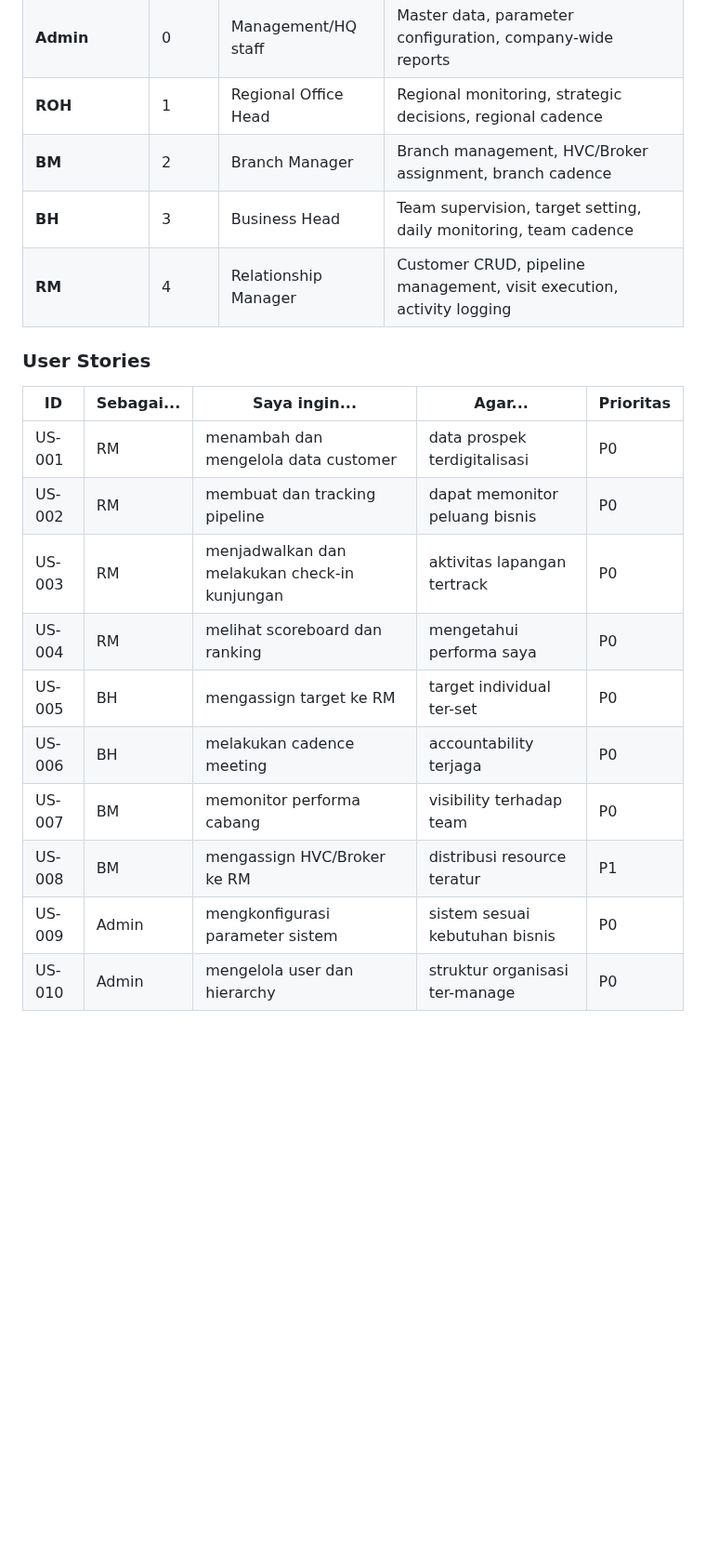
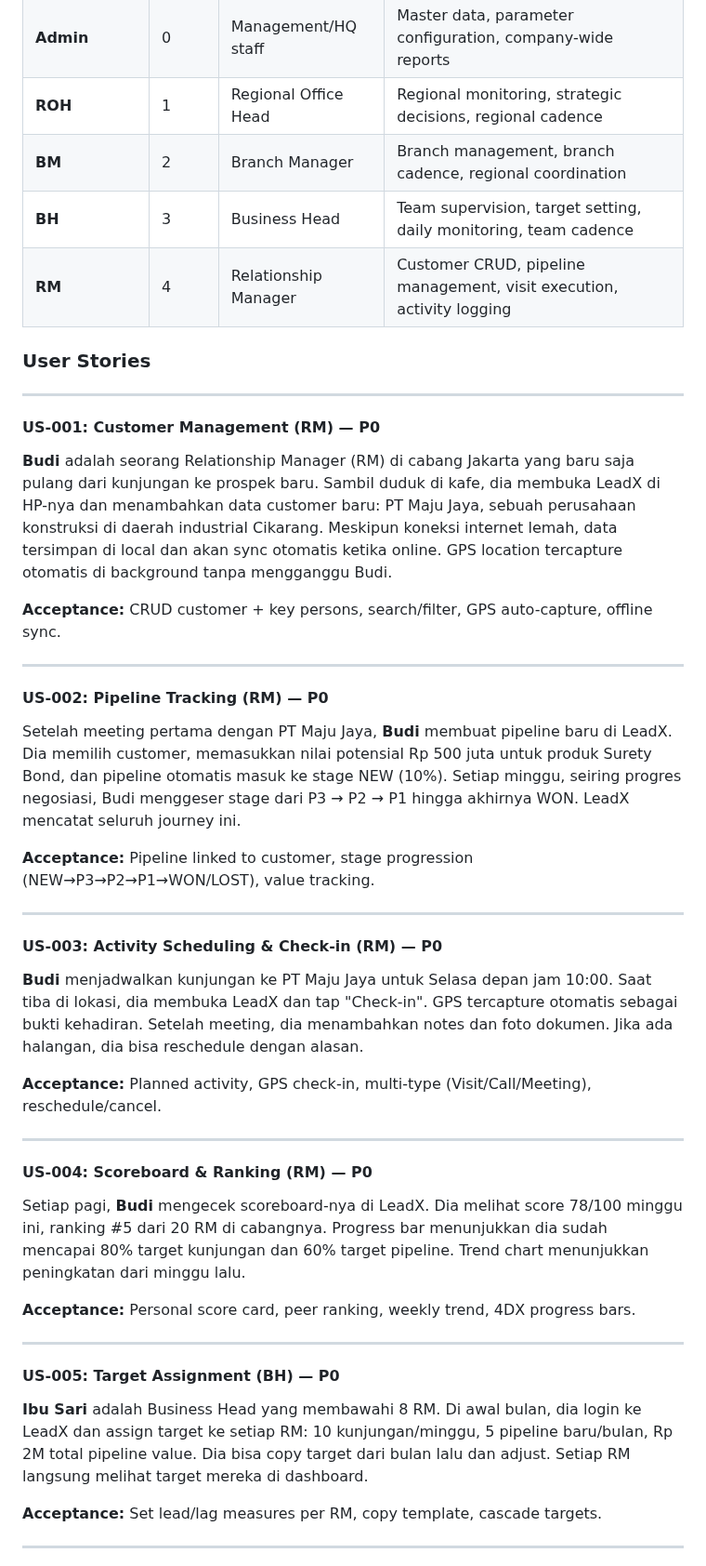
Before and after one commit to codehava/LeadX.v1, a Markdown page: next_iter_docs/PRD_Part1_Overview_Requirements.md, the part around one of its changes. Shown at 93% size. GitHub-like rendering; blank space fills up the shorter version.

```diff
--- a/next_iter_docs/PRD_Part1_Overview_Requirements.md
+++ b/next_iter_docs/PRD_Part1_Overview_Requirements.md
@@ -135,21 +137,51 @@ Tim sales PT Askrindo tersebar di seluruh Indonesia dengan monitoring yang masih
 | **Superadmin** | 0 | IT Administrator | Full system access, user management, system configuration |
 | **Admin** | 0 | Management/HQ staff | Master data, parameter configuration, company-wide reports |
 | **ROH** | 1 | Regional Office Head | Regional monitoring, strategic decisions, regional cadence |
-| **BM** | 2 | Branch Manager | Branch management, HVC/Broker assignment, branch cadence |
+| **BM** | 2 | Branch Manager | Branch management, branch cadence, regional coordination |
 | **BH** | 3 | Business Head | Team supervision, target setting, daily monitoring, team cadence |
 | **RM** | 4 | Relationship Manager | Customer CRUD, pipeline management, visit execution, activity logging |
 
 ### User Stories
 
-| ID | Sebagai... | Saya ingin... | Agar... | Prioritas |
-|----|------------|---------------|---------|-----------|
-| US-001 | RM | menambah dan mengelola data customer | data prospek terdigitalisasi | P0 |
-| US-002 | RM | membuat dan tracking pipeline | dapat memonitor peluang bisnis | P0 |
-| US-003 | RM | menjadwalkan dan melakukan check-in kunjungan | aktivitas lapangan tertrack | P0 |
-| US-004 | RM | melihat scoreboard dan ranking | mengetahui performa saya | P0 |
-| US-005 | BH | mengassign target ke RM | target individual ter-set | P0 |
-| US-006 | BH | melakukan cadence meeting | accountability terjaga | P0 |
-| US-007 | BM | memonitor performa cabang | visibility terhadap team | P0 |
-| US-008 | BM | mengassign HVC/Broker ke RM | distribusi resource teratur | P1 |
-| US-009 | Admin | mengkonfigurasi parameter sistem | sistem sesuai kebutuhan bisnis | P0 |
-| US-010 | Admin | mengelola user dan hierarchy | struktur organisasi ter-manage | P0 |
+---
+
+#### US-001: Customer Management (RM) — P0
+
+**Budi** adalah seorang Relationship Manager (RM) di cabang Jakarta yang baru saja pulang dari kunjungan ke prospek baru. Sambil duduk di kafe, dia membuka LeadX di HP-nya dan menambahkan data customer baru: PT Maju Jaya, sebuah perusahaan konstruksi di daerah industrial Cikarang. Meskipun koneksi internet lemah, data tersimpan di local dan akan sync otomatis ketika online. GPS location tercapture otomatis di background tanpa mengganggu Budi.
+
+**Acceptance:** CRUD customer + key persons, search/filter, GPS auto-capture, offline sync.
+
+---
+
+#### US-002: Pipeline Tracking (RM) — P0
+
+Setelah meeting pertama dengan PT Maju Jaya, **Budi** membuat pipeline baru di LeadX. Dia memilih customer, memasukkan nilai potensial Rp 500 juta untuk produk Surety Bond, dan pipeline otomatis masuk ke stage NEW (10%). Setiap minggu, seiring progres negosiasi, Budi menggeser stage dari P3 → P2 → P1 hingga akhirnya WON. LeadX mencatat seluruh journey ini.
+
+**Acceptance:** Pipeline linked to customer, stage progression (NEW→P3→P2→P1→WON/LOST), value tracking.
+
+---
+
+#### US-003: Activity Scheduling & Check-in (RM) — P0
+
+**Budi** menjadwalkan kunjungan ke PT Maju Jaya untuk Selasa depan jam 10:00. Saat tiba di lokasi, dia membuka LeadX dan tap "Check-in". GPS tercapture otomatis sebagai bukti kehadiran. Setelah meeting, dia menambahkan notes dan foto dokumen. Jika ada halangan, dia bisa reschedule dengan alasan.
+
+**Acceptance:** Planned activity, GPS check-in, multi-type (Visit/Call/Meeting), reschedule/cancel.
+
+---
+
+#### US-004: Scoreboard & Ranking (RM) — P0
+
+Setiap pagi, **Budi** mengecek scoreboard-nya di LeadX. Dia melihat score 78/100 minggu ini, ranking #5 dari 20 RM di cabangnya. Progress bar menunjukkan dia sudah mencapai 80% target kunjungan dan 60% target pipeline. Trend chart menunjukkan peningkatan dari minggu lalu.
+
+**Acceptance:** Personal score card, peer ranking, weekly trend, 4DX progress bars.
+
+---
+
+#### US-005: Target Assignment (BH) — P0
+
+**Ibu Sari** adalah Business Head yang membawahi 8 RM. Di awal bulan, dia login ke LeadX dan assign target ke setiap RM: 10 kunjungan/minggu, 5 pipeline baru/bulan, Rp 2M total pipeline value. Dia bisa copy target dari bulan lalu dan adjust. Setiap RM langsung melihat target mereka di dashboard.
+
+**Acceptance:** Set lead/lag measures per RM, copy template, cascade targets.
+
+---
+
```
Also changed, not shown: other parts of next_iter_docs/PRD_Part1_Overview_Requirements.md (+66 -3 lines).
